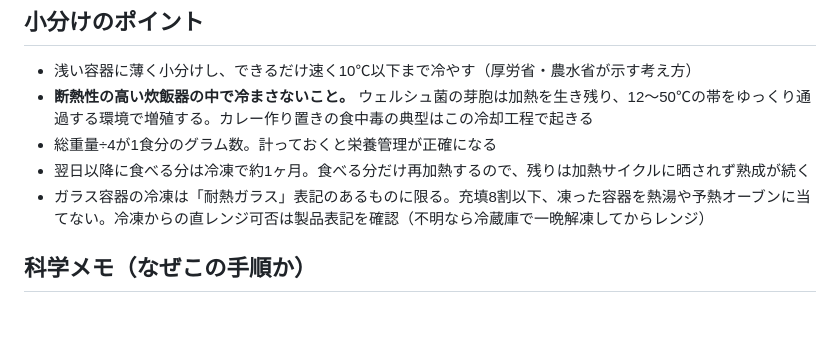
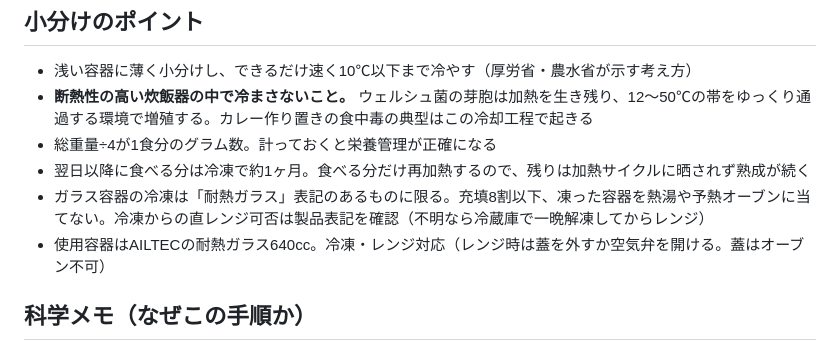
Before and after one commit to goodsun/mkbody, a Markdown page: recipes/chicken-curry.md, the part around the change. Drawn GitHub-style; blank space fills up the shorter version.

Commit message:
docs: record AILTEC glass container as storage equipment

```diff
--- a/recipes/chicken-curry.md
+++ b/recipes/chicken-curry.md
@@ -95,6 +95,7 @@
 - 総重量÷4が1食分のグラム数。計っておくと栄養管理が正確になる
 - 翌日以降に食べる分は冷凍で約1ヶ月。食べる分だけ再加熱するので、残りは加熱サイクルに晒されず熟成が続く
 - ガラス容器の冷凍は「耐熱ガラス」表記のあるものに限る。充填8割以下、凍った容器を熱湯や予熱オーブンに当てない。冷凍からの直レンジ可否は製品表記を確認（不明なら冷蔵庫で一晩解凍してからレンジ）
+- 使用容器はAILTECの耐熱ガラス640cc。冷凍・レンジ対応（レンジ時は蓋を外すか空気弁を開ける。蓋はオーブン不可）
 
 ## 科学メモ（なぜこの手順か）
 
```
